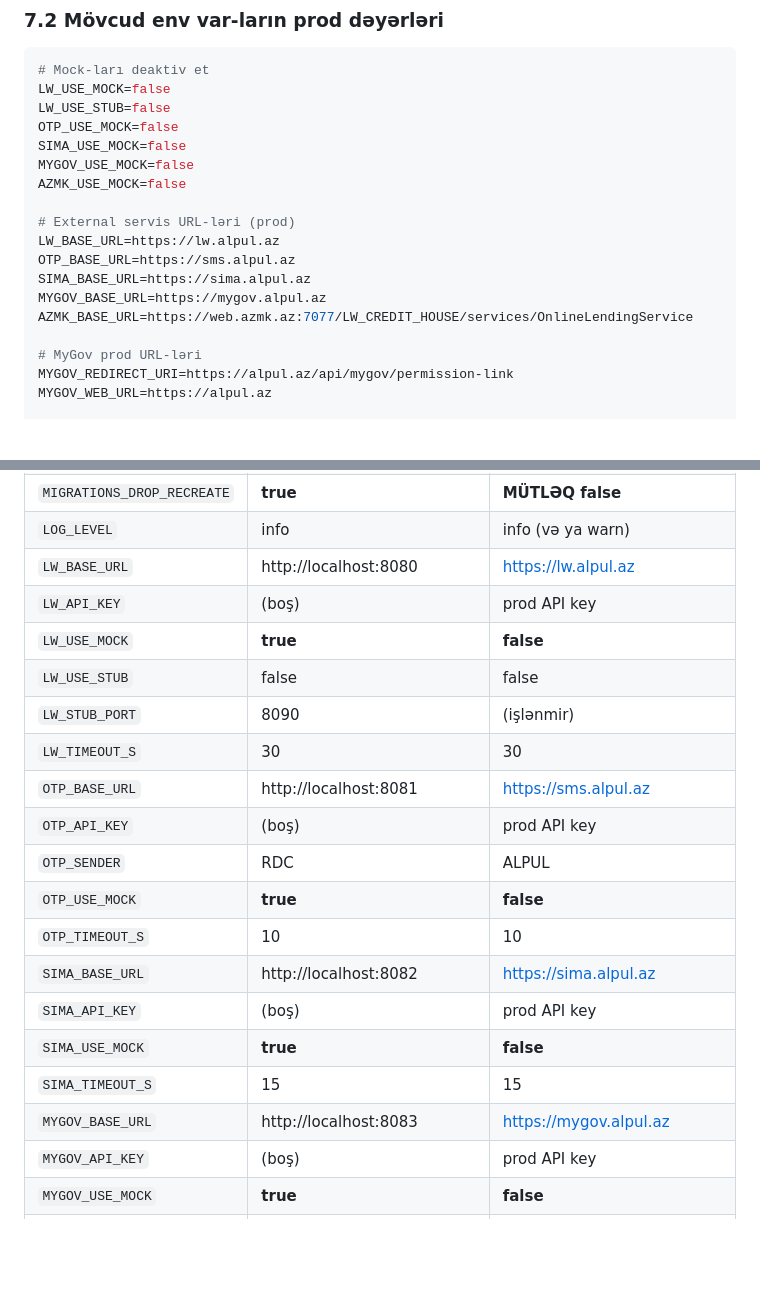
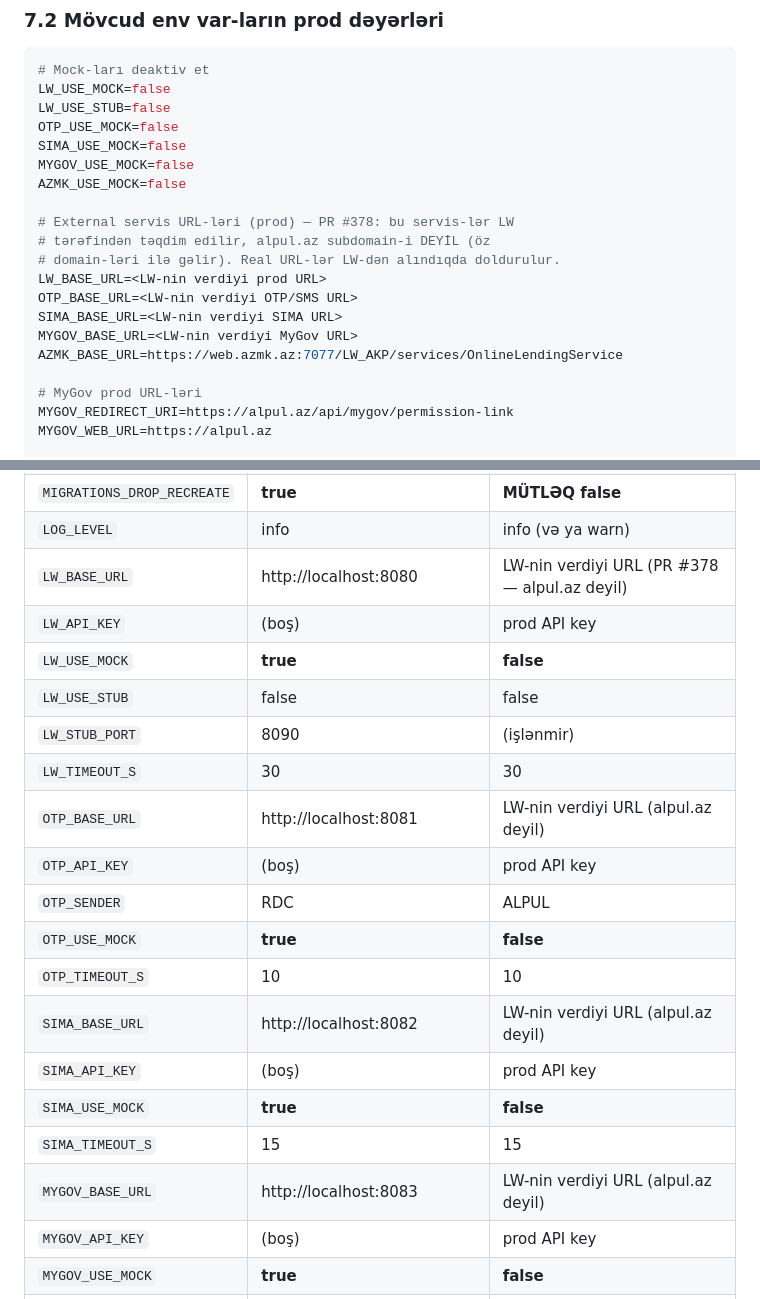
Before and after one commit to ZamirJamalov/RDC, a Markdown page: Docs/PR141_Global_Reverse_Proxy_Plan.md, 2 parts joined by grey strips. Drawn GitHub-style; blank space fills up the shorter version.

Commit message:
docs: PR #378 - pr141 external service urls fixed
PR141 planinde LW/OTP/SIMA/MYGOV BASE_URL-leri alpul.az
subdomain olarak gosterilmishdi (lw.alpul.az ve s.). Bu servisler
LW terefinden verilir - oz domainleri ile gelir, alpul.az
subdomain olmur. Placeholder qoyuldu; real URL PW-den
alindiqda doldurulacaq.

Bonus: AZMK_BASE_URL kohnelmish LW_CREDIT_HOUSE yolu ile idi -
real deyer (LW_AKP) ile duzeldildi (env.example ve prod loglarla
uygundur).

alpul.az yalniz oz sayt ucun qalir: MYGOV_REDIRECT_URI,
MYGOV_WEB_URL, expert.alpul.az, www redirect.

```diff
--- a/Docs/PR141_Global_Reverse_Proxy_Plan.md
+++ b/Docs/PR141_Global_Reverse_Proxy_Plan.md
@@ -622,12 +622,14 @@ SIMA_USE_MOCK=false
 MYGOV_USE_MOCK=false
 AZMK_USE_MOCK=false
 
-# External servis URL-ləri (prod)
-LW_BASE_URL=https://lw.alpul.az
-OTP_BASE_URL=https://sms.alpul.az
-SIMA_BASE_URL=https://sima.alpul.az
-MYGOV_BASE_URL=https://mygov.alpul.az
-AZMK_BASE_URL=https://web.azmk.az:7077/LW_CREDIT_HOUSE/services/OnlineLendingService
+# External servis URL-ləri (prod) — PR #378: bu servis-lər LW
+# tərəfindən təqdim edilir, alpul.az subdomain-i DEYİL (öz
+# domain-ləri ilə gəlir). Real URL-lər LW-dən alındıqda doldurulur.
+LW_BASE_URL=<LW-nin verdiyi prod URL>
+OTP_BASE_URL=<LW-nin verdiyi OTP/SMS URL>
+SIMA_BASE_URL=<LW-nin verdiyi SIMA URL>
+MYGOV_BASE_URL=<LW-nin verdiyi MyGov URL>
+AZMK_BASE_URL=https://web.azmk.az:7077/LW_AKP/services/OnlineLendingService
 
 # MyGov prod URL-ləri
 MYGOV_REDIRECT_URI=https://alpul.az/api/mygov/permission-link
@@ -1107,22 +1109,22 @@ Aşağıdakı env var-lar artıq mövcuddur və prod-da mütləq düzgün dəyə
 | `SERVER_ADDR` | :8000 | :8000 (public), :8001 (internal) |
 | `MIGRATIONS_DROP_RECREATE` | **true** | **MÜTLƏQ false** |
 | `LOG_LEVEL` | info | info (və ya warn) |
-| `LW_BASE_URL` | http://localhost:8080 | https://lw.alpul.az |
+| `LW_BASE_URL` | http://localhost:8080 | LW-nin verdiyi URL (PR #378 — alpul.az deyil) |
 | `LW_API_KEY` | (boş) | prod API key |
 | `LW_USE_MOCK` | **true** | **false** |
 | `LW_USE_STUB` | false | false |
 | `LW_STUB_PORT` | 8090 | (işlənmir) |
 | `LW_TIMEOUT_S` | 30 | 30 |
-| `OTP_BASE_URL` | http://localhost:8081 | https://sms.alpul.az |
+| `OTP_BASE_URL` | http://localhost:8081 | LW-nin verdiyi URL (alpul.az deyil) |
 | `OTP_API_KEY` | (boş) | prod API key |
 | `OTP_SENDER` | RDC | ALPUL |
 | `OTP_USE_MOCK` | **true** | **false** |
 | `OTP_TIMEOUT_S` | 10 | 10 |
-| `SIMA_BASE_URL` | http://localhost:8082 | https://sima.alpul.az |
+| `SIMA_BASE_URL` | http://localhost:8082 | LW-nin verdiyi URL (alpul.az deyil) |
 | `SIMA_API_KEY` | (boş) | prod API key |
 | `SIMA_USE_MOCK` | **true** | **false** |
 | `SIMA_TIMEOUT_S` | 15 | 15 |
-| `MYGOV_BASE_URL` | http://localhost:8083 | https://mygov.alpul.az |
+| `MYGOV_BASE_URL` | http://localhost:8083 | LW-nin verdiyi URL (alpul.az deyil) |
 | `MYGOV_API_KEY` | (boş) | prod API key |
 | `MYGOV_USE_MOCK` | **true** | **false** |
 | `MYGOV_TIMEOUT_S` | 15 | 15 |
```
